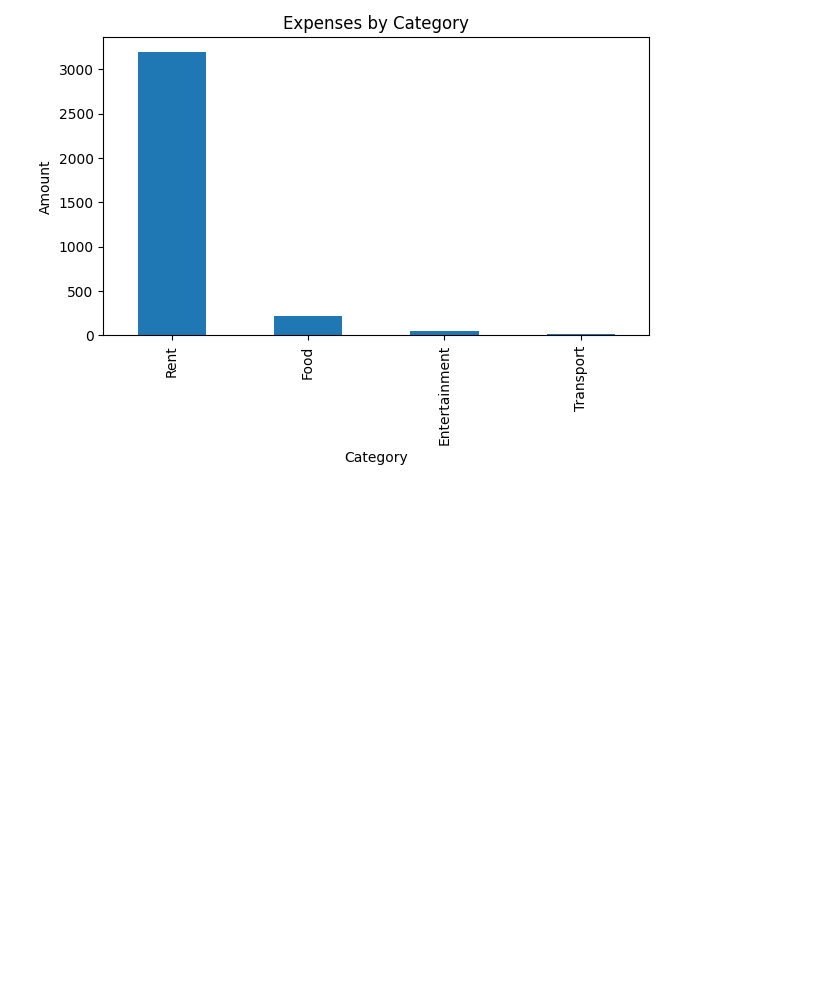
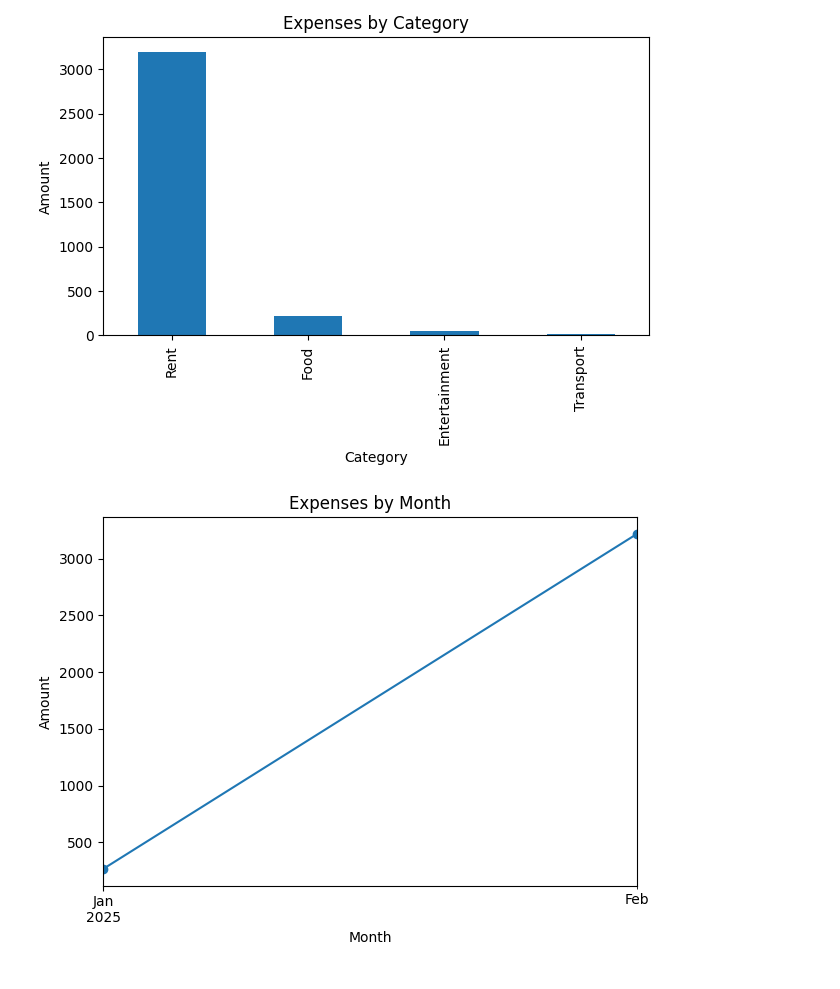
Before and after one commit to YakirZ0410/expense-tracker, a Markdown page: README.md, the part around the change printed below. Rendered like a GitHub page; pictures changed too: docs/expenses_by_month.png (added); blank space fills up the shorter version.

Commit message:
Add line chart for expenses by month

```diff
--- a/README.md
+++ b/README.md
@@ -28 +33,2 @@ A simple Python project for tracking personal expenses and analyzing spending pa
 ![Expenses by Category](docs/expenses_by_category.png)
+![Expenses by Month](docs/expenses_by_month.png)
```
Also changed, not shown: other parts of README.md (+5 -0 lines), 1 other file.
